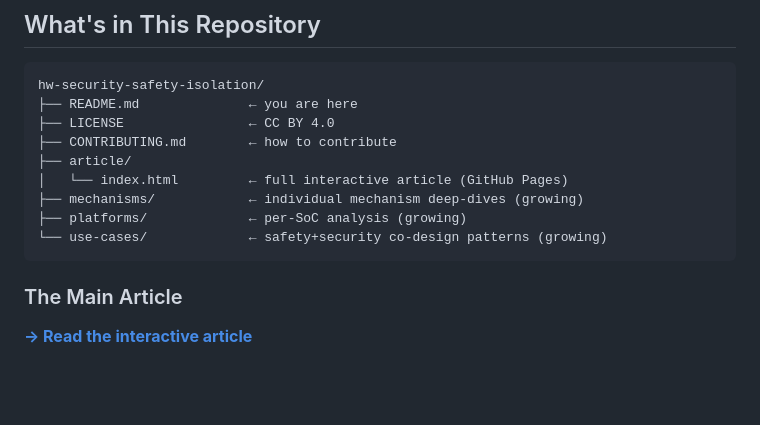
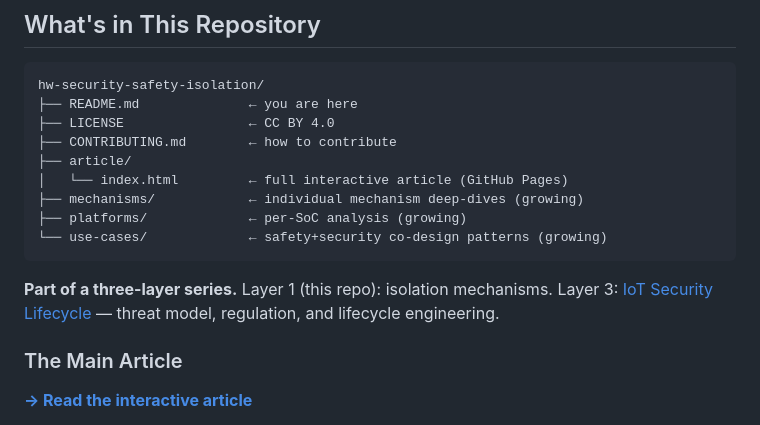
Before and after one commit to zlhk100/hw-security-safety-isolation, a Markdown page: README.md, the part around the change. Rendered like a GitHub page; blank space fills up the shorter version.

````diff
--- a/README.md
+++ b/README.md
@@ -47,6 +47,12 @@ hw-security-safety-isolation/
 ├── platforms/             ← per-SoC analysis (growing)
 └── use-cases/             ← safety+security co-design patterns (growing)
 ```
+
+**Part of a three-layer series.**
+ Layer 1 (this repo): isolation mechanisms.
+ Layer 3: [IoT Security Lifecycle](https://github.com/zlhk100/iot-security-lifecycle)
+ — threat model, regulation, and lifecycle engineering.
+
 
 ### The Main Article
 
````
